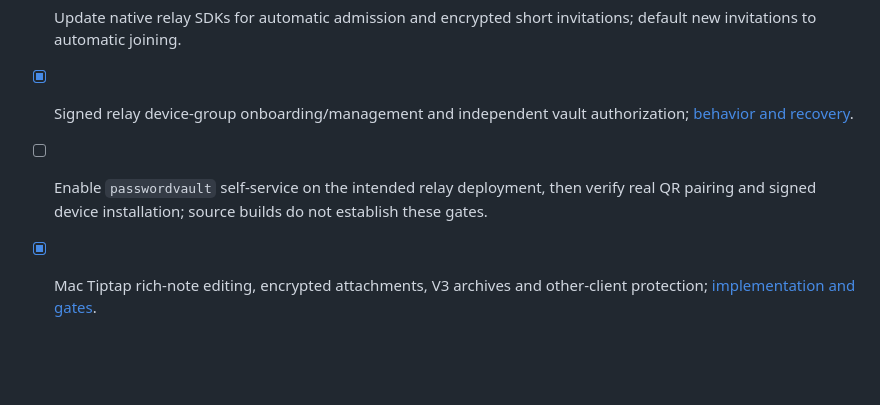
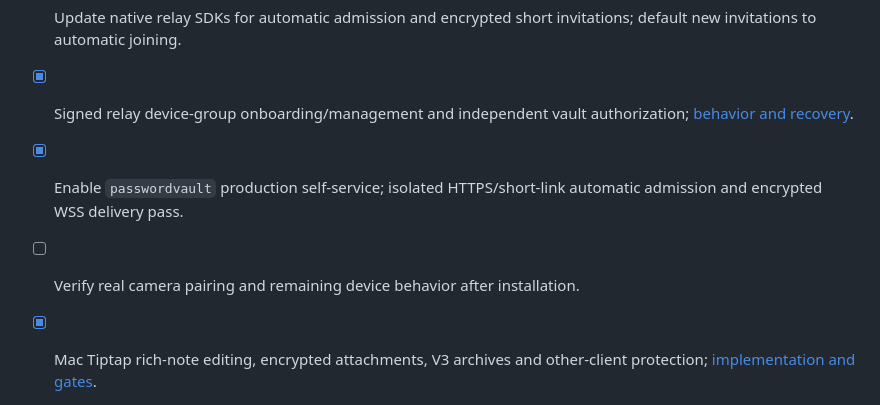
Before and after one commit to JunWeiUp/PasswordVault, a Markdown page: TODO.md, the part around the change. GitHub-like rendering; blank space fills up the shorter version.

Commit message:
docs(relay): record device installation and production enrollment

```diff
--- a/TODO.md
+++ b/TODO.md
@@ -2,7 +2,8 @@
 
 - [x] Update native relay SDKs for automatic admission and encrypted short invitations; default new invitations to automatic joining.
 - [x] Signed relay device-group onboarding/management and independent vault authorization; [behavior and recovery](docs/PERSONAL-RELAY.md).
-- [ ] Enable `passwordvault` self-service on the intended relay deployment, then verify real QR pairing and signed device installation; source builds do not establish these gates.
+- [x] Enable `passwordvault` production self-service; isolated HTTPS/short-link automatic admission and encrypted WSS delivery pass.
+- [ ] Verify real camera pairing and remaining device behavior after installation.
 
 - [x] Mac Tiptap rich-note editing, encrypted attachments, V3 archives and other-client protection; [implementation and gates](docs/RICH-NOTES.md).
 - [ ] Physical Chinese IME candidate confirmation, VoiceOver, macOS 13/Intel and large-backup peak-memory acceptance for rich notes.
```
